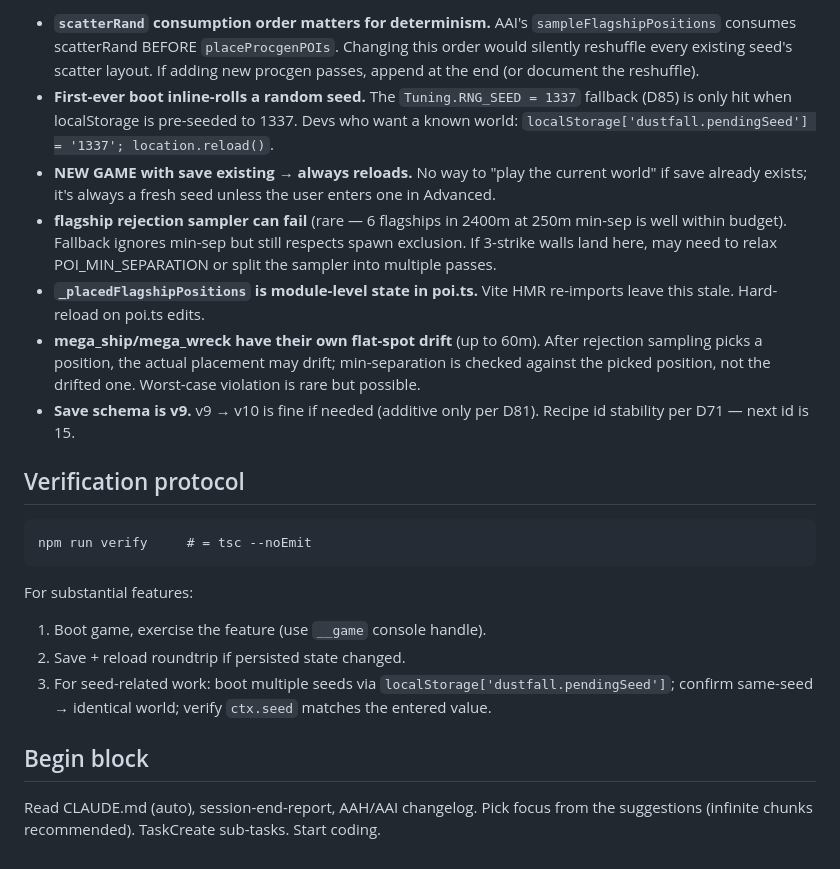
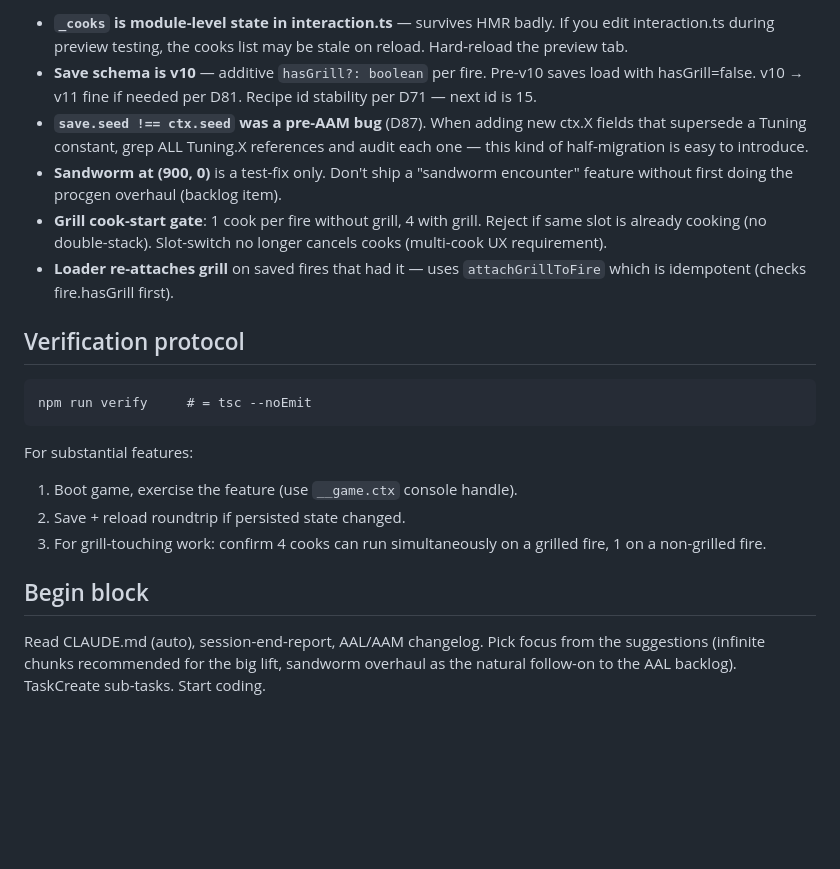
Before and after one commit to ZachOOTD/Dustfall, a Markdown page: docs/next-session-prompt.md, the part around one of its changes. Drawn GitHub-style; blank space fills up the shorter version.

````diff
--- a/docs/next-session-prompt.md
+++ b/docs/next-session-prompt.md
@@ -83,27 +48,10 @@ Stop conditions: wall-clock limit, 3-strike fix wall, catastrophic block (tsc br
 
-- **`scatterRand` consumption order matters for determinism.** AAI's
-  `sampleFlagshipPositions` consumes scatterRand BEFORE `placeProcgenPOIs`.
-  Changing this order would silently reshuffle every existing seed's
-  scatter layout. If adding new procgen passes, append at the end
-  (or document the reshuffle).
-- **First-ever boot inline-rolls a random seed.** The `Tuning.RNG_SEED = 1337`
-  fallback (D85) is only hit when localStorage is pre-seeded to 1337.
-  Devs who want a known world: `localStorage['dustfall.pendingSeed'] = '1337'; location.reload()`.
-- **NEW GAME with save existing → always reloads.** No way to "play
-  the current world" if save already exists; it's always a fresh seed
-  unless the user enters one in Advanced.
-- **flagship rejection sampler can fail** (rare — 6 flagships in 2400m at
-  250m min-sep is well within budget). Fallback ignores min-sep but
-  still respects spawn exclusion. If 3-strike walls land here, may need
-  to relax POI_MIN_SEPARATION or split the sampler into multiple passes.
-- **`_placedFlagshipPositions` is module-level state in poi.ts.** Vite HMR
-  re-imports leave this stale. Hard-reload on poi.ts edits.
-- **mega_ship/mega_wreck have their own flat-spot drift** (up to 60m).
-  After rejection sampling picks a position, the actual placement may
-  drift; min-separation is checked against the picked position, not
-  the drifted one. Worst-case violation is rare but possible.
-- **Save schema is v9.** v9 → v10 is fine if needed (additive only per
-  D81). Recipe id stability per D71 — next id is 15.
+- **`_cooks` is module-level state in interaction.ts** — survives HMR badly. If you edit interaction.ts during preview testing, the cooks list may be stale on reload. Hard-reload the preview tab.
+- **Save schema is v10** — additive `hasGrill?: boolean` per fire. Pre-v10 saves load with hasGrill=false. v10 → v11 fine if needed per D81. Recipe id stability per D71 — next id is 15.
+- **`save.seed !== ctx.seed` was a pre-AAM bug** (D87). When adding new ctx.X fields that supersede a Tuning constant, grep ALL Tuning.X references and audit each one — this kind of half-migration is easy to introduce.
+- **Sandworm at (900, 0)** is a test-fix only. Don't ship a "sandworm encounter" feature without first doing the procgen overhaul (backlog item).
+- **Grill cook-start gate**: 1 cook per fire without grill, 4 with grill. Reject if same slot is already cooking (no double-stack). Slot-switch no longer cancels cooks (multi-cook UX requirement).
+- **Loader re-attaches grill** on saved fires that had it — uses `attachGrillToFire` which is idempotent (checks fire.hasGrill first).
 
 ## Verification protocol
 
@@ -112,12 +60,10 @@ npm run verify     # = tsc --noEmit
 ```
 
 For substantial features:
-1. Boot game, exercise the feature (use `__game` console handle).
+1. Boot game, exercise the feature (use `__game.ctx` console handle).
 2. Save + reload roundtrip if persisted state changed.
-3. For seed-related work: boot multiple seeds via `localStorage['dustfall.pendingSeed']`; confirm same-seed → identical world; verify `ctx.seed` matches the entered value.
+3. For grill-touching work: confirm 4 cooks can run simultaneously on a grilled fire, 1 on a non-grilled fire.
 
 ## Begin block
 
-Read CLAUDE.md (auto), session-end-report, AAH/AAI changelog. Pick focus
-from the suggestions (infinite chunks recommended). TaskCreate sub-tasks.
-Start coding.
+Read CLAUDE.md (auto), session-end-report, AAL/AAM changelog. Pick focus from the suggestions (infinite chunks recommended for the big lift, sandworm overhaul as the natural follow-on to the AAL backlog). TaskCreate sub-tasks. Start coding.
````
Also changed, not shown: other parts of docs/next-session-prompt.md (+20 -55 lines), docs/decisions.md (+42 -0 lines).
